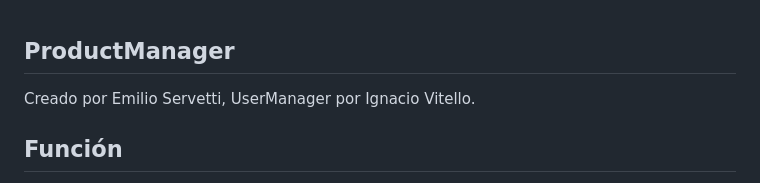
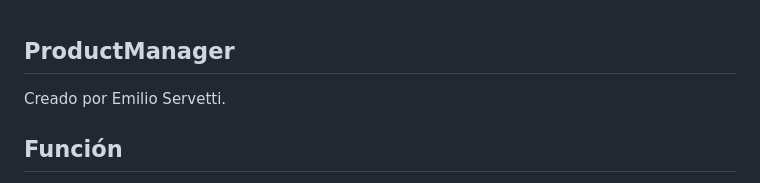
Before and after one commit to EServetti/server, a Markdown page: README.md, the part around the change. GitHub-like rendering.

Commit message:
challenge1

```diff
--- a/README.md
+++ b/README.md
@@ -1,5 +1,5 @@
 ## ProductManager
-Creado por Emilio Servetti, UserManager por Ignacio Vitello.
+Creado por Emilio Servetti.
 ## Función
 Programa para el manejo de productos que cuentan con varias caracteristicas especificadas mas abajo, capaz de crear, leer uno o todos los productos y eliminaro.
 Los datos son guardados en la memoria o en un archivo json segun el archivo que se ejecute.
```
